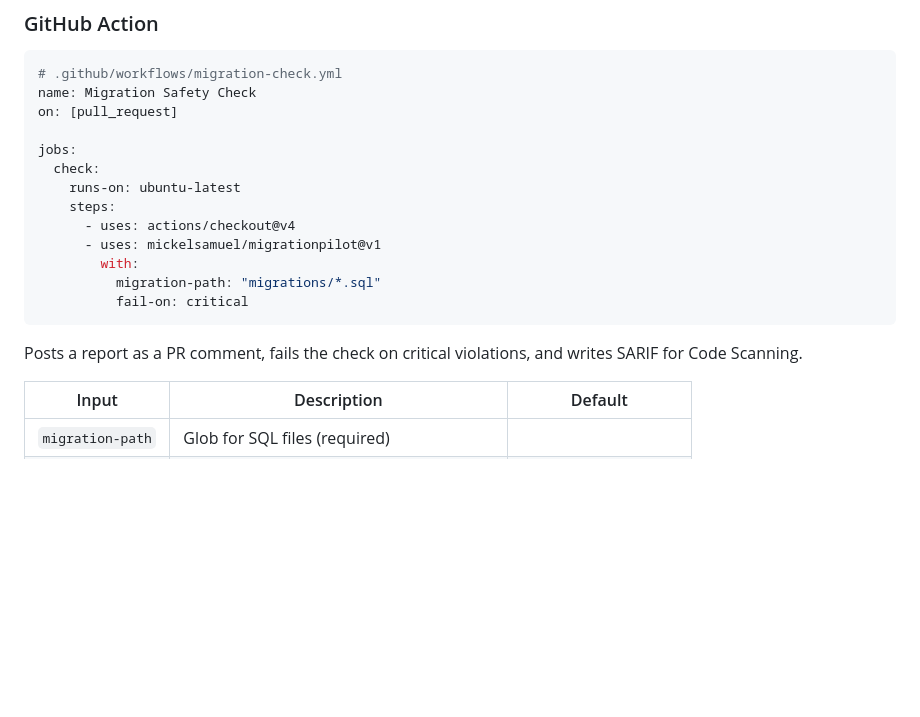
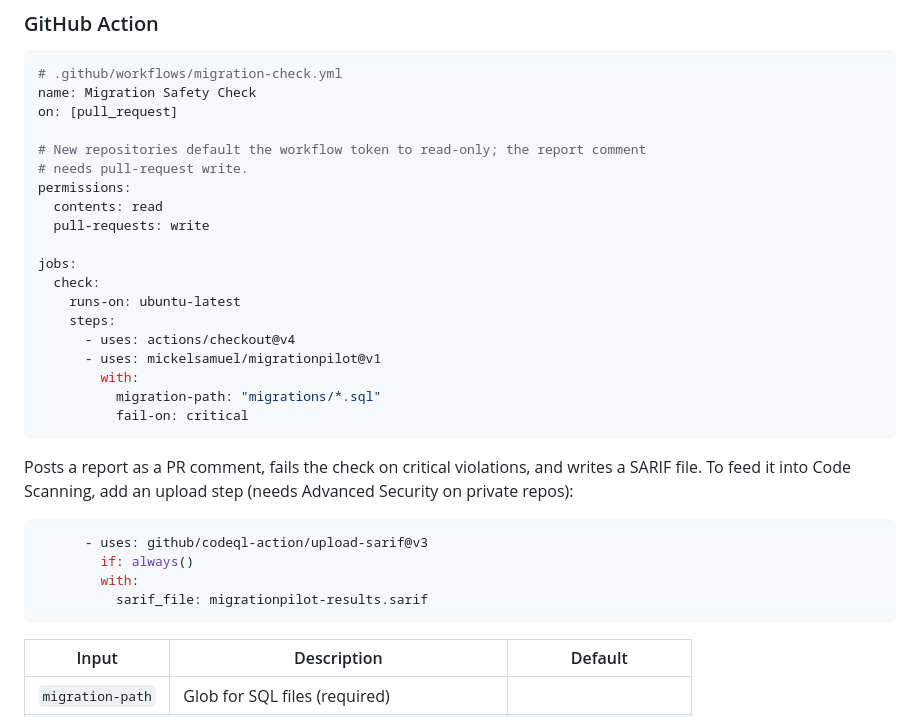
Before and after one commit to mickelsamuel/migrationpilot, a Markdown page: README.md, the part around the change. Drawn GitHub-style; blank space fills up the shorter version.

Commit message:
docs: the permissions block every fresh repo needs, and the honest SARIF story

````diff
--- a/README.md
+++ b/README.md
@@ -154,6 +154,12 @@ claude plugin install ./integrations/claude-code
 name: Migration Safety Check
 on: [pull_request]
 
+# New repositories default the workflow token to read-only; the report comment
+# needs pull-request write.
+permissions:
+  contents: read
+  pull-requests: write
+
 jobs:
   check:
     runs-on: ubuntu-latest
@@ -165,7 +171,14 @@ jobs:
           fail-on: critical
 ```
 
-Posts a report as a PR comment, fails the check on critical violations, and writes SARIF for Code Scanning.
+Posts a report as a PR comment, fails the check on critical violations, and writes a SARIF file. To feed it into Code Scanning, add an upload step (needs Advanced Security on private repos):
+
+```yaml
+      - uses: github/codeql-action/upload-sarif@v3
+        if: always()
+        with:
+          sarif_file: migrationpilot-results.sarif
+```
 
 | Input | Description | Default |
 |---|---|---|
````
